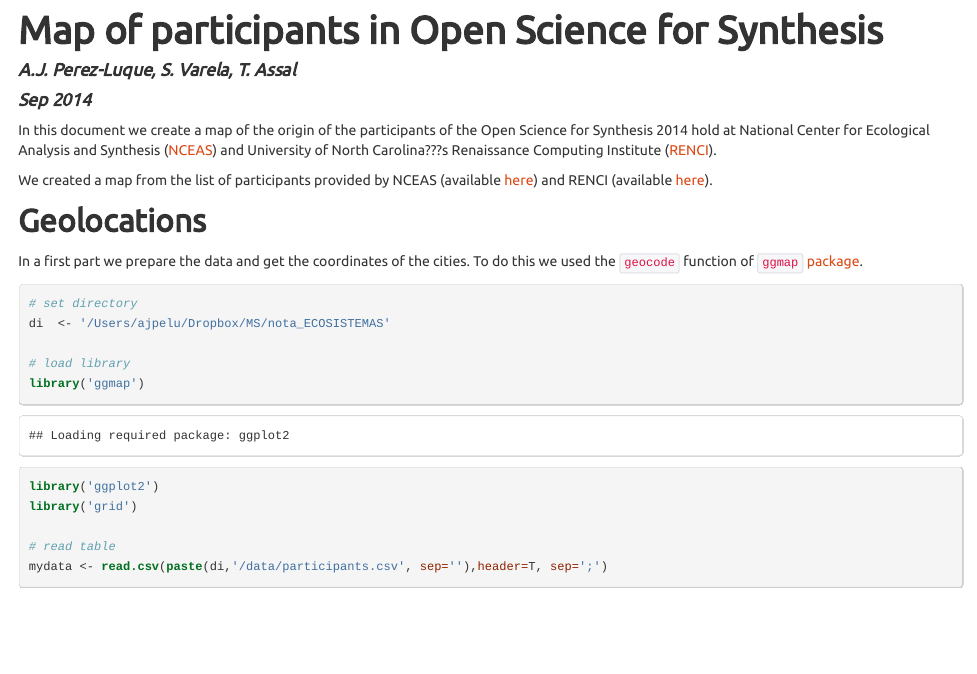
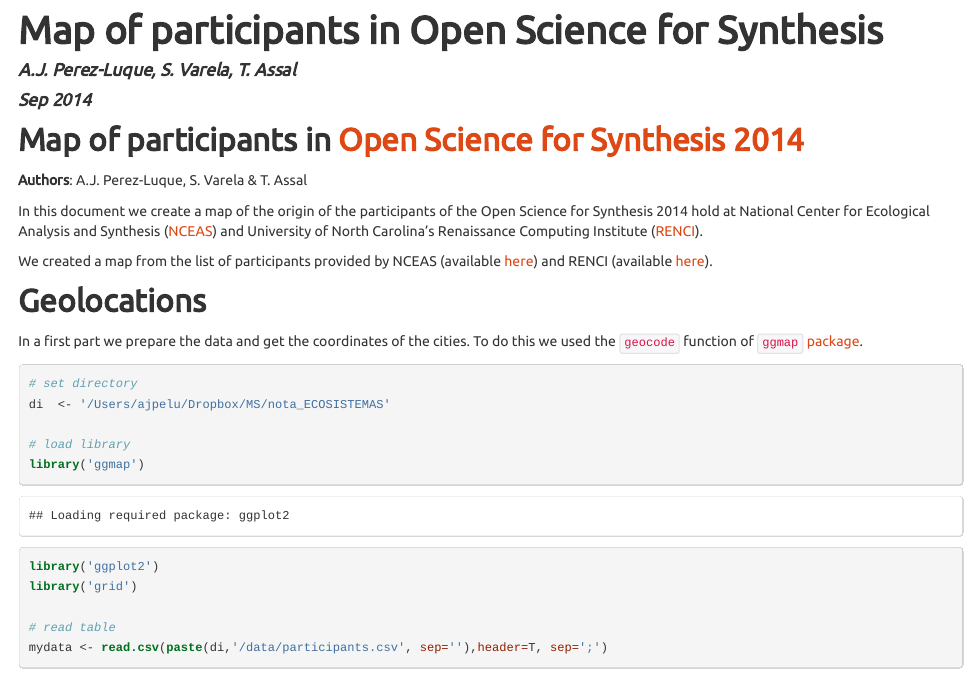
Before and after one commit to ajpelu/nota_ECOSISTEMAS, an R Markdown document (map_participants_OSS.Rmd): the page in a window 1100 px wide, from its top. The pictures show the output file map_participants_OSS.html that the author committed with the source, opened offline.

Commit message:
Updated creation of participants map

```diff
--- a/map_participants_OSS.Rmd
+++ b/map_participants_OSS.Rmd
@@ -9,8 +9,10 @@
   md_document:
     variant: markdown_github
 ---
+## Map of participants in [Open Science for Synthesis 2014](https://www.nceas.ucsb.edu/OSS)
+**Authors**: A.J. Perez-Luque, S. Varela & T. Assal
 
-In this document we create a map of the origin of the participants of the Open Science for Synthesis 2014 hold at National Center for Ecological Analysis and Synthesis ([NCEAS](https://www.nceas.ucsb.edu/)) and University of North Carolina???s Renaissance Computing Institute ([RENCI](http://www.renci.org/)).
+In this document we create a map of the origin of the participants of the Open Science for Synthesis 2014 hold at National Center for Ecological Analysis and Synthesis ([NCEAS](https://www.nceas.ucsb.edu/)) and University of North Carolina's Renaissance Computing Institute ([RENCI](http://www.renci.org/)).
 
 We created a map from the list of participants provided by NCEAS (available [here](https://www.nceas.ucsb.edu/news/open-science-synthesis-announcing-2014-program-participants)) and RENCI (available [here](http://renci.org/news/participants-from-around-the-world-to-participate-in-bicoastal-open-science-for-synthesis-course/)).
 
```
Also changed, not shown: map_participants_OSS.html, map_participants_OSS.md.
